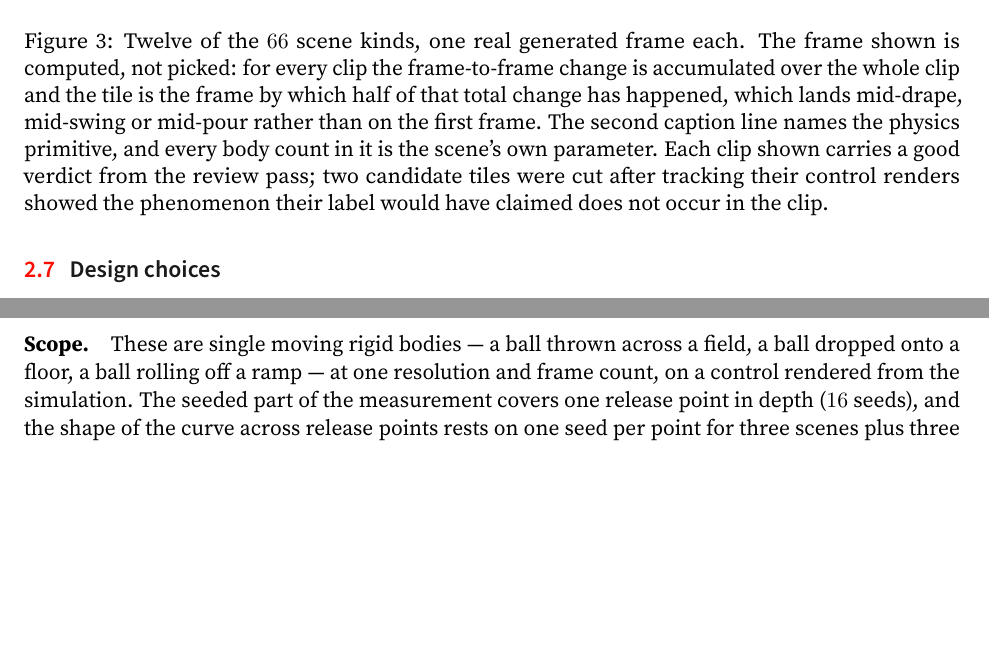
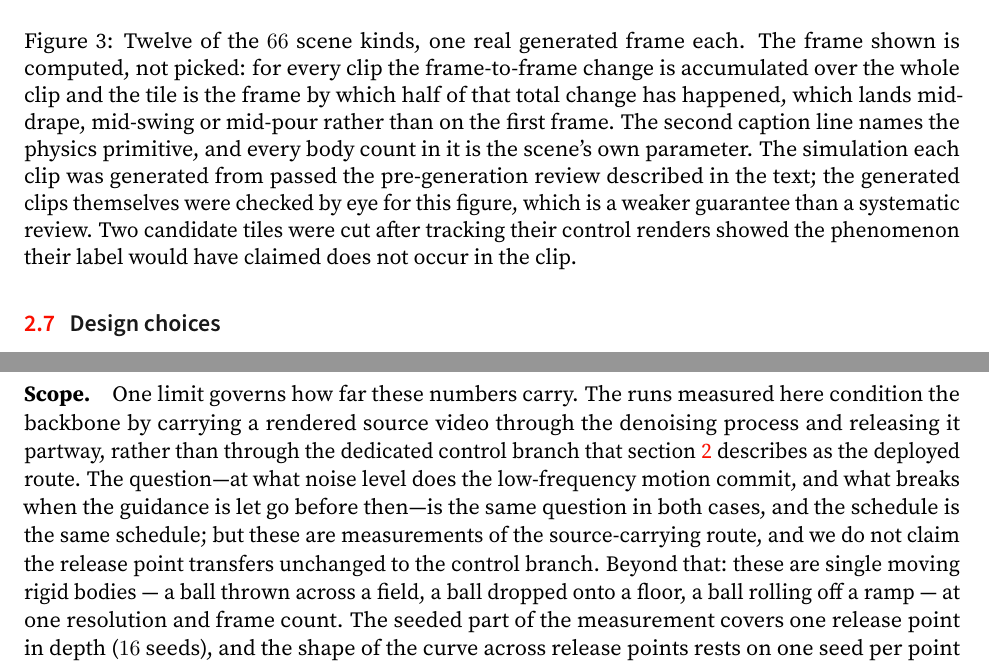
Before and after one commit to WenzhuoXu/diffphy_psc_techreport, a LaTeX paper (main.tex): two parts of pages 8 and 12 of 37 before the commit and two parts of pages 8 and 13 of 37 after it, joined at a grey line, cut so that both start at the same text, the shorter picture padded with empty space. Compiled offline with pdfLaTeX.

Commit message:
Correct two provenance claims
The scene review: 652 clips watched and 591 judged good was a review of the
SIMULATIONS, carried out before anything was rendered photorealistically -- the
reviewers were explicitly judging physics previews. The text implied the generated
video had been reviewed. Now states what was reviewed and when, and the figure
caption no longer claims a review verdict for the generated clips it shows.

The control-release measurements: these runs condition the backbone by carrying a
rendered source video through denoising and releasing it partway, not through the
dedicated control branch presented as the deployed route. Stated plainly in the
scope paragraph, with no claim that the release point transfers unchanged.

Co-Authored-By: Claude Opus 4.8 <noreply@anthropic.com>

```diff
--- a/main.tex
+++ b/main.tex
@@ -420,10 +422,12 @@ than the phenomenon for exactly this reason.
   is accumulated over the whole clip and the tile is the frame by which half of
   that total change has happened, which lands mid-drape, mid-swing or mid-pour
   rather than on the first frame. The second caption line names the physics
-  primitive, and every body count in it is the scene's own parameter. Each clip
-  shown carries a good verdict from the review pass; two candidate tiles were cut
-  after tracking their control renders showed the phenomenon their label would
-  have claimed does not occur in the clip.}
+  primitive, and every body count in it is the scene's own parameter. The simulation each clip
+  was generated from passed the pre-generation review described in the text; the
+  generated clips themselves were checked by eye for this figure, which is a weaker
+  guarantee than a systematic review. Two candidate tiles were cut after tracking
+  their control renders showed the phenomenon their label would have claimed does not
+  occur in the clip.}
   \label{fig:scenebreadth}
 \end{figure}
 
@@ -604,9 +608,17 @@ which the generated ball is genuinely tiny and low-contrast against the grass, n
 clips in which the tracker mis-fired, but either way the confidence intervals at
 the late release points are too wide to place the transition sharply.
 
-\paragraph{Scope.} These are single moving rigid bodies --- a ball thrown across a
-field, a ball dropped onto a floor, a ball rolling off a ramp --- at one
-resolution and frame count, on a control rendered from the simulation. The seeded
+\paragraph{Scope.} One limit governs how far these numbers carry. The runs measured
+here condition the backbone by carrying a rendered source video through the
+denoising process and releasing it partway, rather than through the dedicated
+control branch that \cref{sec:generation} describes as the deployed route. The
+question---at what noise level does the low-frequency motion commit, and what
+breaks when the guidance is let go before then---is the same question in both
+cases, and the schedule is the same schedule; but these are measurements of the
+source-carrying route, and we do not claim the release point transfers unchanged
+to the control branch. Beyond that: these are single moving rigid bodies --- a ball
+thrown across a field, a ball dropped onto a floor, a ball rolling off a ramp ---
+at one resolution and frame count. The seeded
 part of the measurement covers one release point in depth ($16$ seeds), and the
 shape of the curve across release points rests on one seed per point for three
 scenes plus three seeds per point for one scene. Nothing here measures a
```
Also changed, not shown: main.pdf, main.tex (6 more changed lines).
